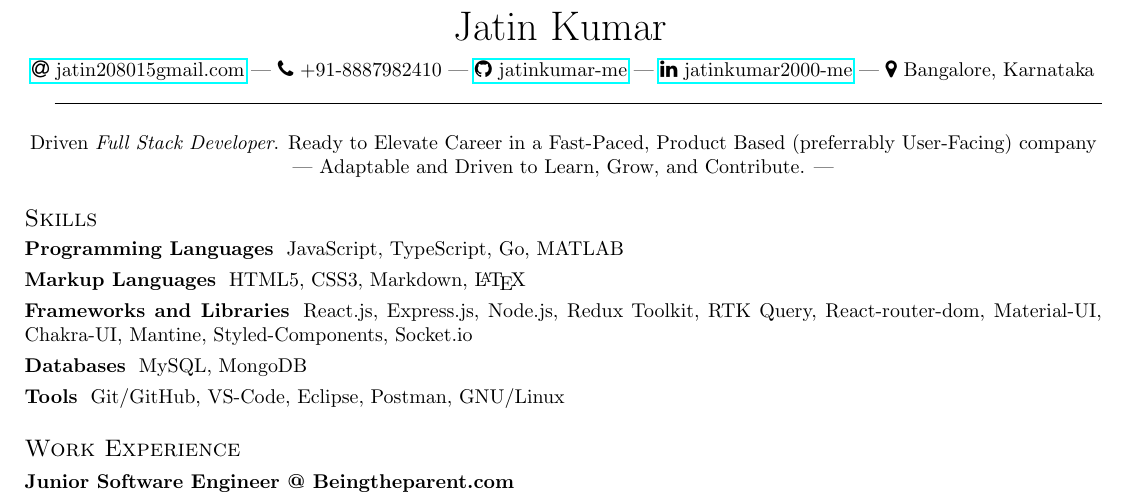
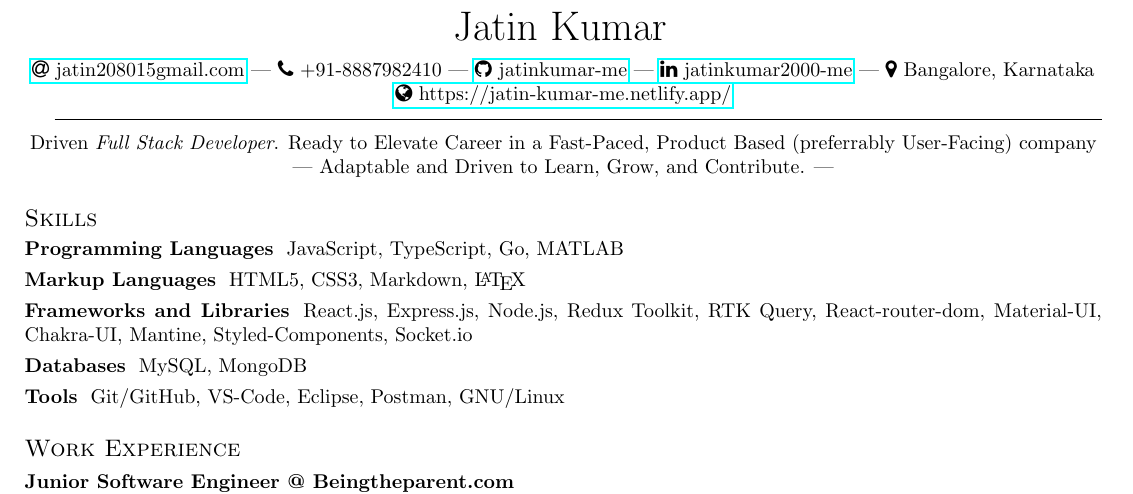
Before and after one commit to jatinkumar-me/my-resume, a LaTeX CV (resume.tex): part of the page, cut so that both start at the same text. Compiled offline with pdfLaTeX.

Commit message:
added portfolio link

```diff
--- a/resume.tex
+++ b/resume.tex
@@ -46,11 +46,12 @@
 	\href{https://github.com/jatinkumar-me}{{\faGithub} jatinkumar-me} |
 	\href{https://www.linkedin.com/in/jatinkumar-2000-me/}{{\faLinkedin} {jatinkumar2000-me}} |
 	{\faMapMarker} Bangalore, Karnataka
+	\href{https://jatin-kumar-me.netlify.app/}{{\faGlobe} https://jatin-kumar-me.netlify.app/}
 \end{center}
 
-\vspace{-6pt}
+\vspace{-10pt}
 \hrulefill
-\vspace{3pt}
+\vspace{-5pt}
 
 \begin{center}
 Driven \textit{Full Stack Developer}. Ready to Elevate Career in a Fast-Paced, Product Based (preferrably User-Facing) company — Adaptable and Driven to Learn, Grow, and Contribute. ---
```
Also changed, not shown: resume.pdf.
